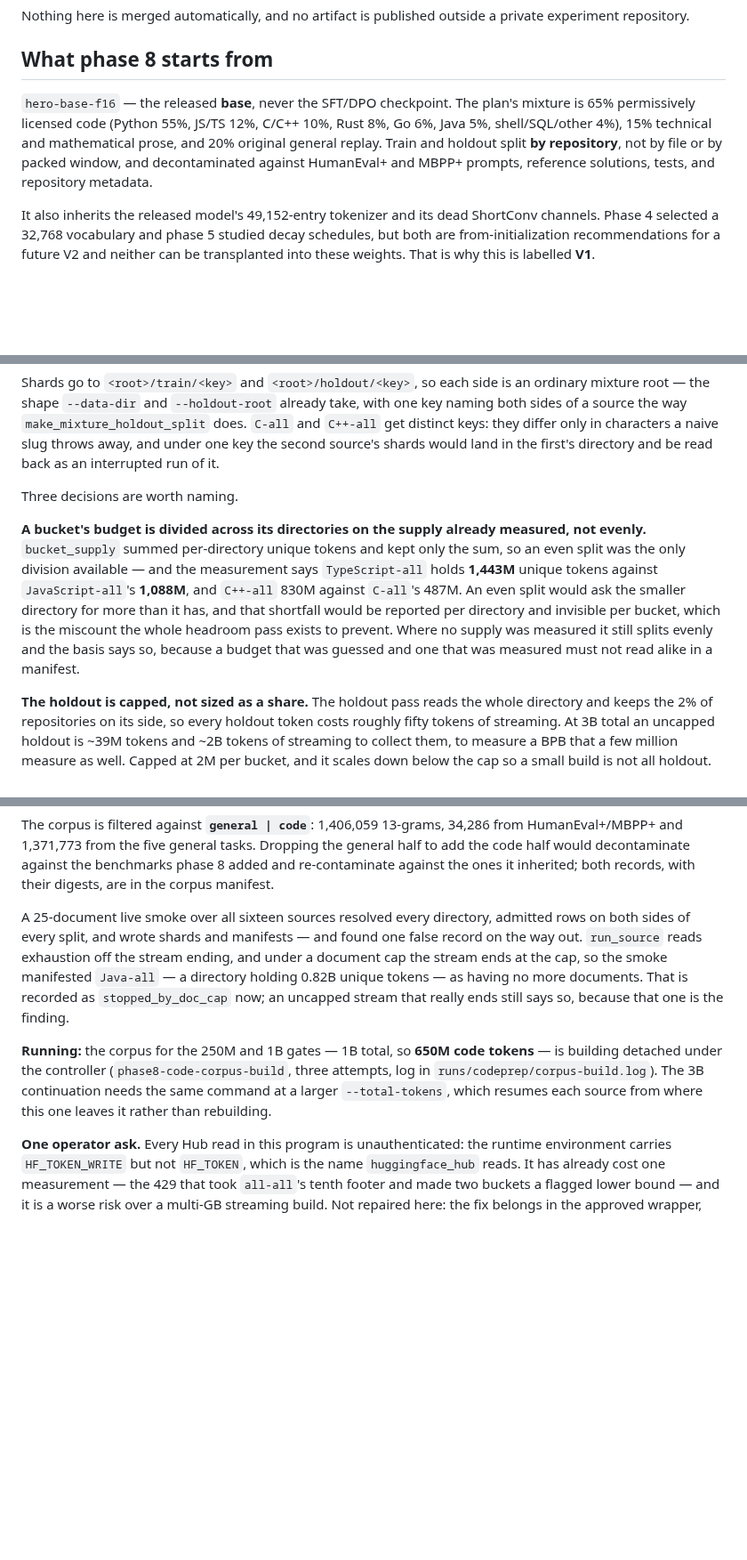
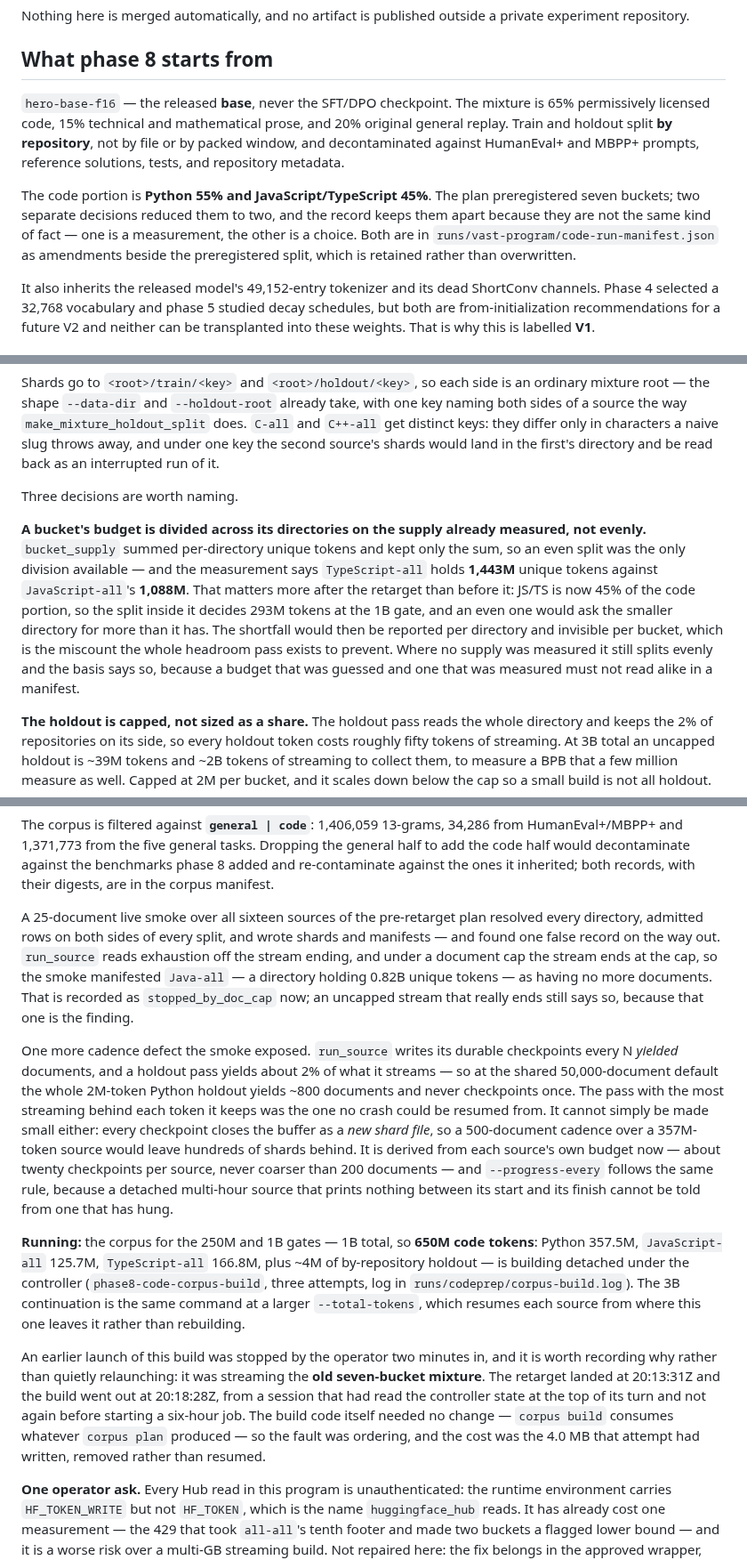
Before and after one commit to unseen1980/daedalus, a Markdown page: runs/vast-program/code-pr-body.md, 3 parts joined by grey strips. Shown at 89% size. GitHub-like rendering; blank space fills up the shorter version.

```diff
--- a/runs/vast-program/code-pr-body.md
+++ b/runs/vast-program/code-pr-body.md
@@ -6,7 +6,9 @@ Nothing here is merged automatically, and no artifact is published outside a pri
 
 ## What phase 8 starts from
 
-`hero-base-f16` — the released **base**, never the SFT/DPO checkpoint. The plan's mixture is 65% permissively licensed code (Python 55%, JS/TS 12%, C/C++ 10%, Rust 8%, Go 6%, Java 5%, shell/SQL/other 4%), 15% technical and mathematical prose, and 20% original general replay. Train and holdout split **by repository**, not by file or by packed window, and decontaminated against HumanEval+ and MBPP+ prompts, reference solutions, tests, and repository metadata.
+`hero-base-f16` — the released **base**, never the SFT/DPO checkpoint. The mixture is 65% permissively licensed code, 15% technical and mathematical prose, and 20% original general replay. Train and holdout split **by repository**, not by file or by packed window, and decontaminated against HumanEval+ and MBPP+ prompts, reference solutions, tests, and repository metadata.
+
+The code portion is **Python 55% and JavaScript/TypeScript 45%**. The plan preregistered seven buckets; two separate decisions reduced them to two, and the record keeps them apart because they are not the same kind of fact — one is a measurement, the other is a choice. Both are in `runs/vast-program/code-run-manifest.json` as amendments beside the preregistered split, which is retained rather than overwritten.
 
 It also inherits the released model's 49,152-entry tokenizer and its dead ShortConv channels. Phase 4 selected a 32,768 vocabulary and phase 5 studied decay schedules, but both are from-initialization recommendations for a future V2 and neither can be transplanted into these weights. That is why this is labelled **V1**.
 
@@ -118,7 +139,7 @@ Shards go to `<root>/train/<key>` and `<root>/holdout/<key>`, so each side is an
 
 Three decisions are worth naming.
 
-**A bucket's budget is divided across its directories on the supply already measured, not evenly.** `bucket_supply` summed per-directory unique tokens and kept only the sum, so an even split was the only division available — and the measurement says `TypeScript-all` holds **1,443M** unique tokens against `JavaScript-all`'s **1,088M**, and `C++-all` 830M against `C-all`'s 487M. An even split would ask the smaller directory for more than it has, and that shortfall would be reported per directory and invisible per bucket, which is the miscount the whole headroom pass exists to prevent. Where no supply was measured it still splits evenly and the basis says so, because a budget that was guessed and one that was measured must not read alike in a manifest.
+**A bucket's budget is divided across its directories on the supply already measured, not evenly.** `bucket_supply` summed per-directory unique tokens and kept only the sum, so an even split was the only division available — and the measurement says `TypeScript-all` holds **1,443M** unique tokens against `JavaScript-all`'s **1,088M**. That matters more after the retarget than before it: JS/TS is now 45% of the code portion, so the split inside it decides 293M tokens at the 1B gate, and an even one would ask the smaller directory for more than it has. The shortfall would then be reported per directory and invisible per bucket, which is the miscount the whole headroom pass exists to prevent. Where no supply was measured it still splits evenly and the basis says so, because a budget that was guessed and one that was measured must not read alike in a manifest.
 
 **The holdout is capped, not sized as a share.** The holdout pass reads the whole directory and keeps the 2% of repositories on its side, so every holdout token costs roughly fifty tokens of streaming. At 3B total an uncapped holdout is ~39M tokens and ~2B tokens of streaming to collect them, to measure a BPB that a few million measure as well. Capped at 2M per bucket, and it scales down below the cap so a small build is not all holdout.
 
@@ -128,9 +149,13 @@ Resume is the **default**, not a flag: a relaunch after a crash costs the remain
 
 The corpus is filtered against **`general | code`**: 1,406,059 13-grams, 34,286 from HumanEval+/MBPP+ and 1,371,773 from the five general tasks. Dropping the general half to add the code half would decontaminate against the benchmarks phase 8 added and re-contaminate against the ones it inherited; both records, with their digests, are in the corpus manifest.
 
-A 25-document live smoke over all sixteen sources resolved every directory, admitted rows on both sides of every split, and wrote shards and manifests — and found one false record on the way out. `run_source` reads exhaustion off the stream ending, and under a document cap the stream ends at the cap, so the smoke manifested `Java-all` — a directory holding 0.82B unique tokens — as having no more documents. That is recorded as `stopped_by_doc_cap` now; an uncapped stream that really ends still says so, because that one is the finding.
+A 25-document live smoke over all sixteen sources of the pre-retarget plan resolved every directory, admitted rows on both sides of every split, and wrote shards and manifests — and found one false record on the way out. `run_source` reads exhaustion off the stream ending, and under a document cap the stream ends at the cap, so the smoke manifested `Java-all` — a directory holding 0.82B unique tokens — as having no more documents. That is recorded as `stopped_by_doc_cap` now; an uncapped stream that really ends still says so, because that one is the finding.
 
-**Running:** the corpus for the 250M and 1B gates — 1B total, so **650M code tokens** — is building detached under the controller (`phase8-code-corpus-build`, three attempts, log in `runs/codeprep/corpus-build.log`). The 3B continuation needs the same command at a larger `--total-tokens`, which resumes each source from where this one leaves it rather than rebuilding.
+One more cadence defect the smoke exposed. `run_source` writes its durable checkpoints every N *yielded* documents, and a holdout pass yields about 2% of what it streams — so at the shared 50,000-document default the whole 2M-token Python holdout yields ~800 documents and never checkpoints once. The pass with the most streaming behind each token it keeps was the one no crash could be resumed from. It cannot simply be made small either: every checkpoint closes the buffer as a *new shard file*, so a 500-document cadence over a 357M-token source would leave hundreds of shards behind. It is derived from each source's own budget now — about twenty checkpoints per source, never coarser than 200 documents — and `--progress-every` follows the same rule, because a detached multi-hour source that prints nothing between its start and its finish cannot be told from one that has hung.
+
+**Running:** the corpus for the 250M and 1B gates — 1B total, so **650M code tokens**: Python 357.5M, `JavaScript-all` 125.7M, `TypeScript-all` 166.8M, plus ~4M of by-repository holdout — is building detached under the controller (`phase8-code-corpus-build`, three attempts, log in `runs/codeprep/corpus-build.log`). The 3B continuation is the same command at a larger `--total-tokens`, which resumes each source from where this one leaves it rather than rebuilding.
+
+An earlier launch of this build was stopped by the operator two minutes in, and it is worth recording why rather than quietly relaunching: it was streaming the **old seven-bucket mixture**. The retarget landed at 20:13:31Z and the build went out at 20:18:28Z, from a session that had read the controller state at the top of its turn and not again before starting a six-hour job. The build code itself needed no change — `corpus build` consumes whatever `corpus plan` produced — so the fault was ordering, and the cost was the 4.0 MB that attempt had written, removed rather than resumed.
 
 **One operator ask.** Every Hub read in this program is unauthenticated: the runtime environment carries `HF_TOKEN_WRITE` but not `HF_TOKEN`, which is the name `huggingface_hub` reads. It has already cost one measurement — the 429 that took `all-all`'s tenth footer and made two buckets a flagged lower bound — and it is a worse risk over a multi-GB streaming build. Not repaired here: the fix belongs in the approved wrapper, which is control-plane and lives on #14, and the installed copy is only refreshed by an operator run of `ops/vast/install_supervisor.sh`. Promoting a write-scoped credential into `HF_TOKEN` from inside a build script would put a secret in code. Adding a read-scoped `HF_TOKEN` to the runtime environment closes it.
 
```
Also changed, not shown: other parts of runs/vast-program/code-pr-body.md (+21 -2 lines).
